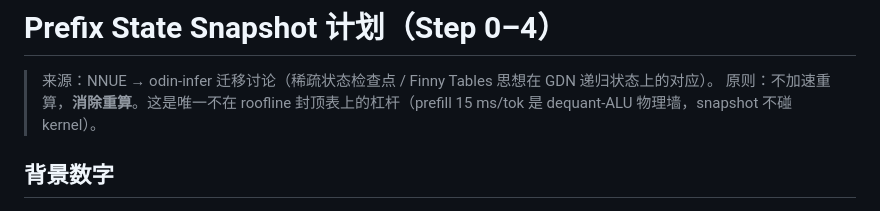
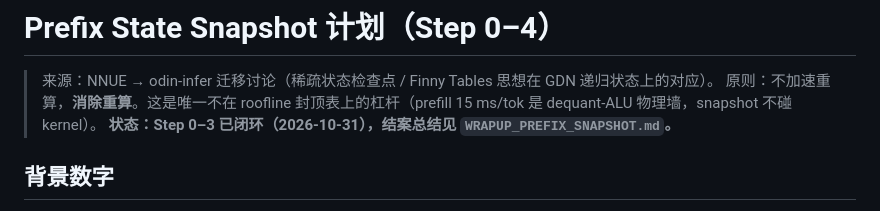
Before and after one commit to vajraimb/odin-infer, a Markdown page: docs/PREFIX_SNAPSHOT_PLAN.md, the part around the change. Rendered like a GitHub page.

```diff
--- a/docs/PREFIX_SNAPSHOT_PLAN.md
+++ b/docs/PREFIX_SNAPSHOT_PLAN.md
@@ -2,6 +2,7 @@
 
 > 来源：NNUE → odin-infer 迁移讨论（稀疏状态检查点 / Finny Tables 思想在 GDN 递归状态上的对应）。
 > 原则：不加速重算，**消除重算**。这是唯一不在 roofline 封顶表上的杠杆（prefill 15 ms/tok 是 dequant-ALU 物理墙，snapshot 不碰 kernel）。
+> **状态：Step 0–3 已闭环（2026-10-31），结案总结见 `WRAPUP_PREFIX_SNAPSHOT.md`。**
 
 ## 背景数字
 
```
Also changed, not shown: docs/WRAPUP_PREFIX_SNAPSHOT.md (added, +82 -0 lines).
